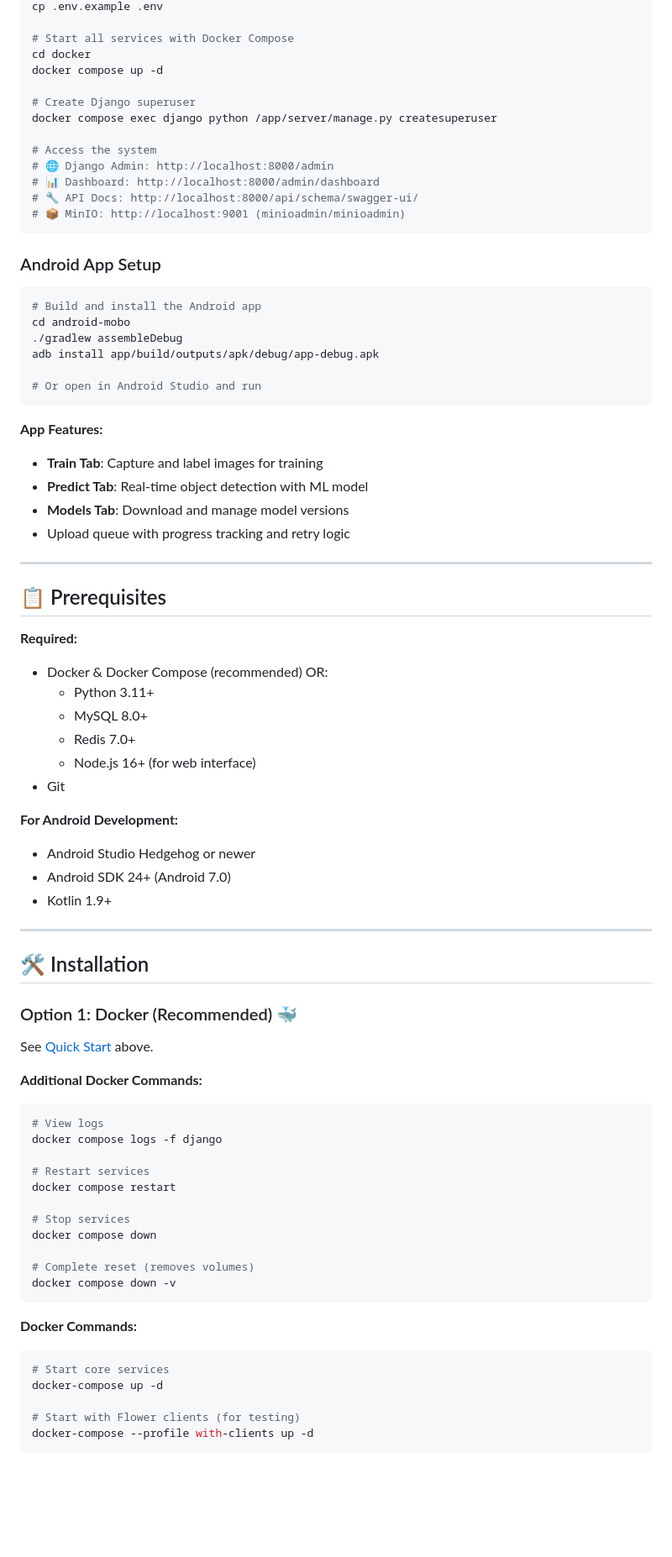
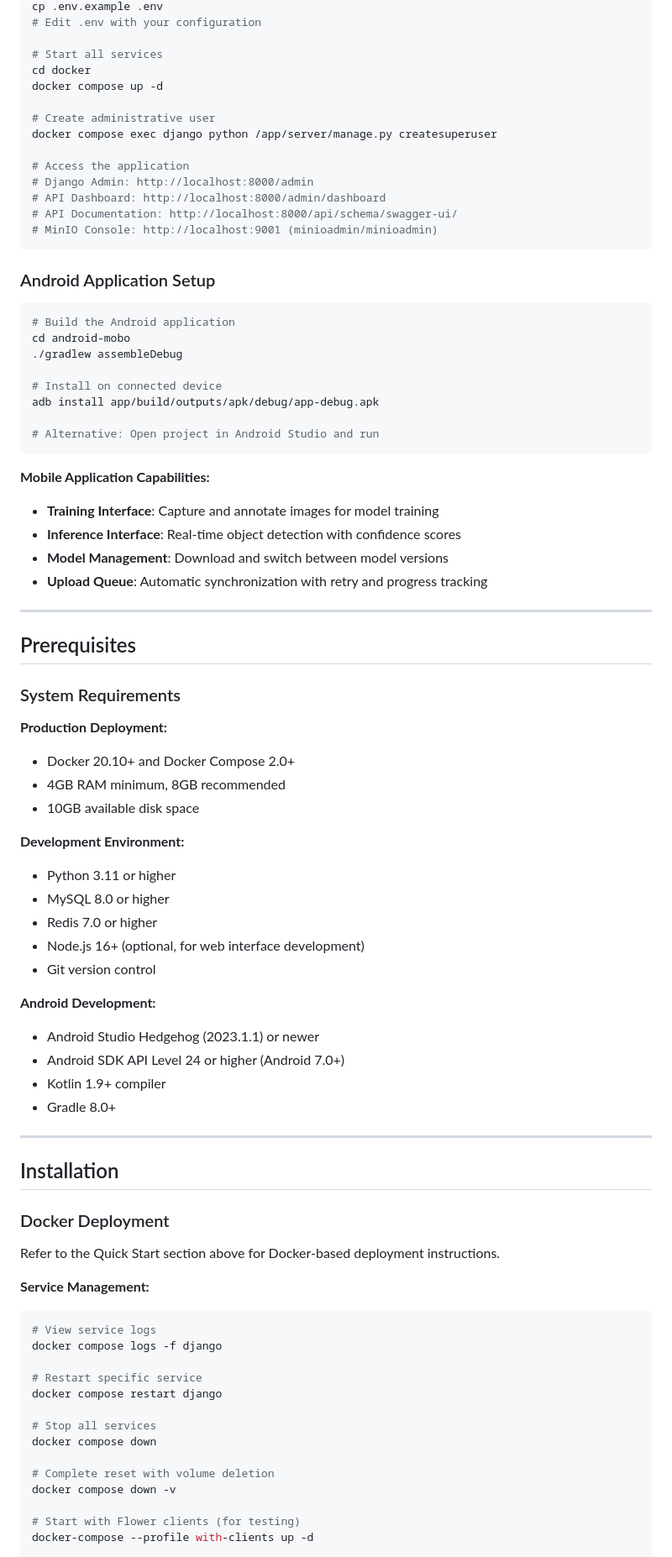
Before and after one commit to mubahood/federated-ai, a Markdown page: README.md, the part around one of its changes. Shown at 84% size. Rendered like a GitHub page; blank space fills up the shorter version.

````diff
--- a/README.md
+++ b/README.md
@@ -50,82 +82,85 @@ cd federated-ai
 cp .env.example .env
+# Edit .env with your configuration
 
-# Start all services with Docker Compose
+# Start all services
 cd docker
 docker compose up -d
 
-# Create Django superuser
+# Create administrative user
 docker compose exec django python /app/server/manage.py createsuperuser
 
-# Access the system
-# 🌐 Django Admin: http://localhost:8000/admin
-# 📊 Dashboard: http://localhost:8000/admin/dashboard
-# 🔧 API Docs: http://localhost:8000/api/schema/swagger-ui/
-# 📦 MinIO: http://localhost:9001 (minioadmin/minioadmin)
+# Access the application
+# Django Admin: http://localhost:8000/admin
+# API Dashboard: http://localhost:8000/admin/dashboard
+# API Documentation: http://localhost:8000/api/schema/swagger-ui/
+# MinIO Console: http://localhost:9001 (minioadmin/minioadmin)
 ```
 
-### Android App Setup
+### Android Application Setup
 
 ```bash
-# Build and install the Android app
+# Build the Android application
 cd android-mobo
 ./gradlew assembleDebug
+
+# Install on connected device
 adb install app/build/outputs/apk/debug/app-debug.apk
 
-# Or open in Android Studio and run
+# Alternative: Open project in Android Studio and run
 ```
 
-**App Features:**
-- **Train Tab**: Capture and label images for training
-- **Predict Tab**: Real-time object detection with ML model
-- **Models Tab**: Download and manage model versions
-- Upload queue with progress tracking and retry logic
+**Mobile Application Capabilities:**
+- **Training Interface**: Capture and annotate images for model training
+- **Inference Interface**: Real-time object detection with confidence scores
+- **Model Management**: Download and switch between model versions
+- **Upload Queue**: Automatic synchronization with retry and progress tracking
 
 ---
 
-## 📋 Prerequisites
+## Prerequisites
 
-**Required:**
-- Docker & Docker Compose (recommended) OR:
-  - Python 3.11+
-  - MySQL 8.0+
-  - Redis 7.0+
-  - Node.js 16+ (for web interface)
-- Git
+### System Requirements
 
-**For Android Development:**
-- Android Studio Hedgehog or newer
-- Android SDK 24+ (Android 7.0)
-- Kotlin 1.9+
+**Production Deployment:**
+- Docker 20.10+ and Docker Compose 2.0+
+- 4GB RAM minimum, 8GB recommended
+- 10GB available disk space
+
+**Development Environment:**
+- Python 3.11 or higher
+- MySQL 8.0 or higher
+- Redis 7.0 or higher
+- Node.js 16+ (optional, for web interface development)
+- Git version control
+
+**Android Development:**
+- Android Studio Hedgehog (2023.1.1) or newer
+- Android SDK API Level 24 or higher (Android 7.0+)
+- Kotlin 1.9+ compiler
+- Gradle 8.0+
 
 ---
 
-## 🛠️ Installation
+## Installation
 
-### Option 1: Docker (Recommended) 🐳
+### Docker Deployment
 
-See [Quick Start](#-quick-start) above.
+Refer to the Quick Start section above for Docker-based deployment instructions.
 
-**Additional Docker Commands:**
+**Service Management:**
 
 ```bash
-# View logs
+# View service logs
 docker compose logs -f django
 
-# Restart services
-docker compose restart
+# Restart specific service
+docker compose restart django
 
-# Stop services
+# Stop all services
 docker compose down
 
-# Complete reset (removes volumes)
+# Complete reset with volume deletion
 docker compose down -v
-```
-
-**Docker Commands:**
-
-```bash
-# Start core services
-docker-compose up -d
 
 # Start with Flower clients (for testing)
 docker-compose --profile with-clients up -d
````
Also changed, not shown: other parts of README.md (+87 -59 lines).
